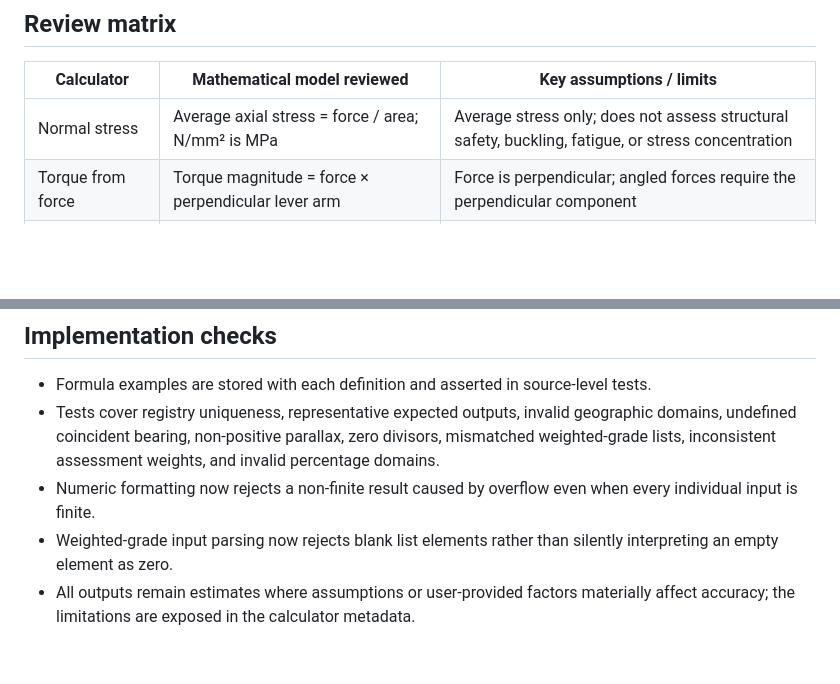
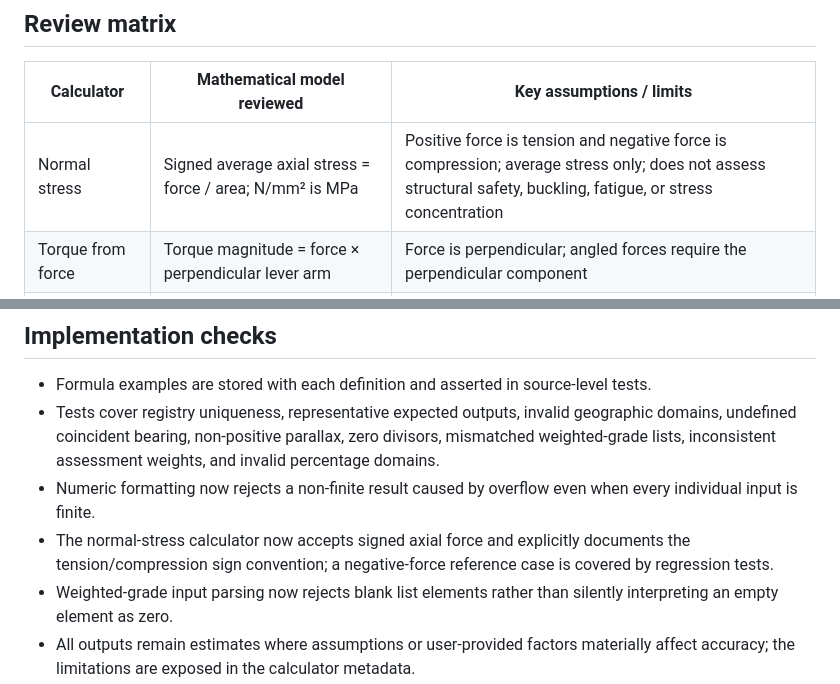
Before and after one commit to clerfit/AllRoundCalc, a Markdown page: docs/SCIENTIFIC-MATHEMATICAL-REVIEW-PHASE14-18.md, 2 parts joined by grey strips. GitHub-like rendering; blank space fills up the shorter version.

Commit message:
Document signed normal-stress correction and regression evidence

```diff
--- a/docs/SCIENTIFIC-MATHEMATICAL-REVIEW-PHASE14-18.md
+++ b/docs/SCIENTIFIC-MATHEMATICAL-REVIEW-PHASE14-18.md
@@ -8,7 +8,7 @@
 
 | Calculator | Mathematical model reviewed | Key assumptions / limits |
 |---|---|---|
-| Normal stress | Average axial stress = force / area; N/mm² is MPa | Average stress only; does not assess structural safety, buckling, fatigue, or stress concentration |
+| Normal stress | Signed average axial stress = force / area; N/mm² is MPa | Positive force is tension and negative force is compression; average stress only; does not assess structural safety, buckling, fatigue, or stress concentration |
 | Torque from force | Torque magnitude = force × perpendicular lever arm | Force is perpendicular; angled forces require the perpendicular component |
 | Electrical power | P = V × I | DC/resistive-load model; AC real power may require power factor and waveform data |
 | Concrete volume | Rectangular volume = length × width × depth | Ideal geometry; no waste/order allowance |
@@ -32,6 +32,7 @@
 - Formula examples are stored with each definition and asserted in source-level tests.
 - Tests cover registry uniqueness, representative expected outputs, invalid geographic domains, undefined coincident bearing, non-positive parallax, zero divisors, mismatched weighted-grade lists, inconsistent assessment weights, and invalid percentage domains.
 - Numeric formatting now rejects a non-finite result caused by overflow even when every individual input is finite.
+- The normal-stress calculator now accepts signed axial force and explicitly documents the tension/compression sign convention; a negative-force reference case is covered by regression tests.
 - Weighted-grade input parsing now rejects blank list elements rather than silently interpreting an empty element as zero.
 - All outputs remain estimates where assumptions or user-provided factors materially affect accuracy; the limitations are exposed in the calculator metadata.
 
```
